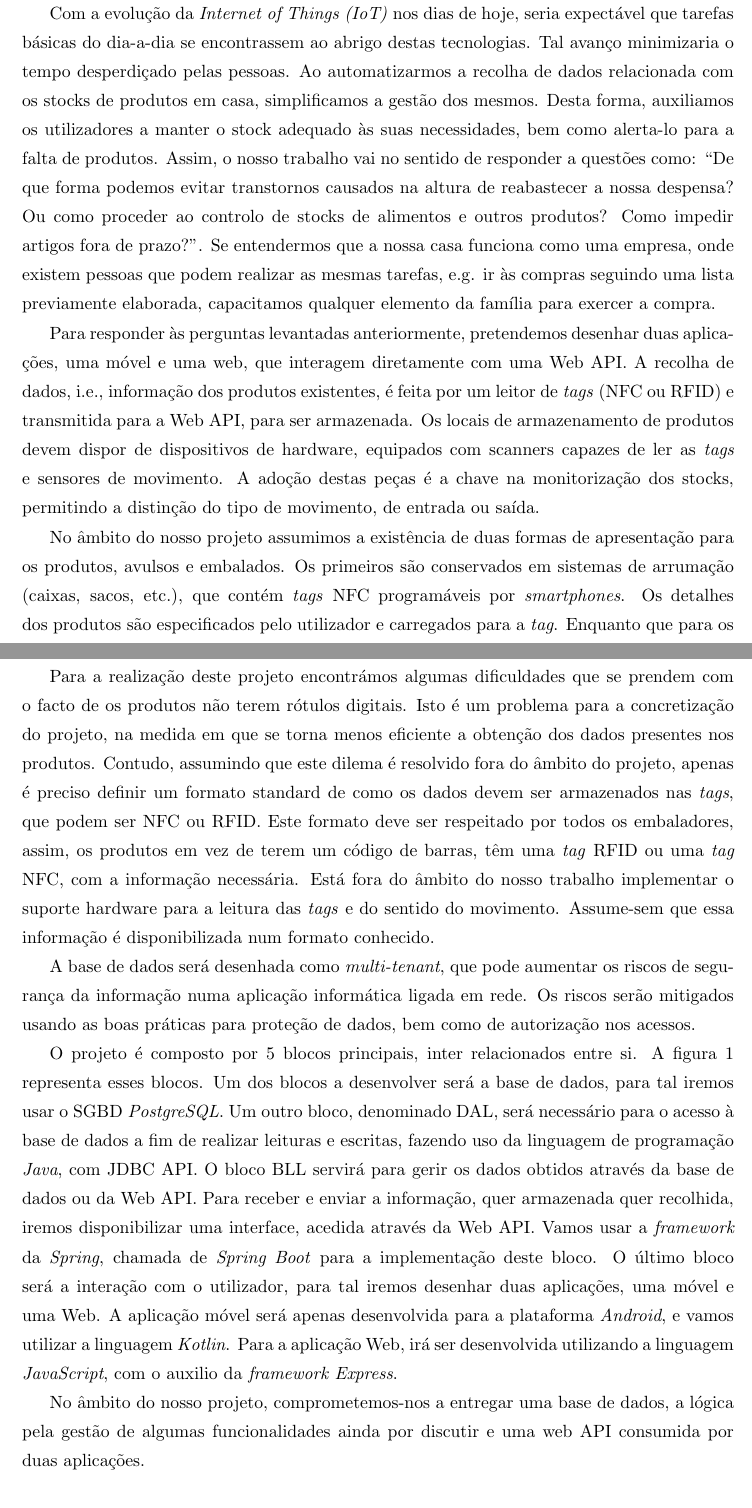
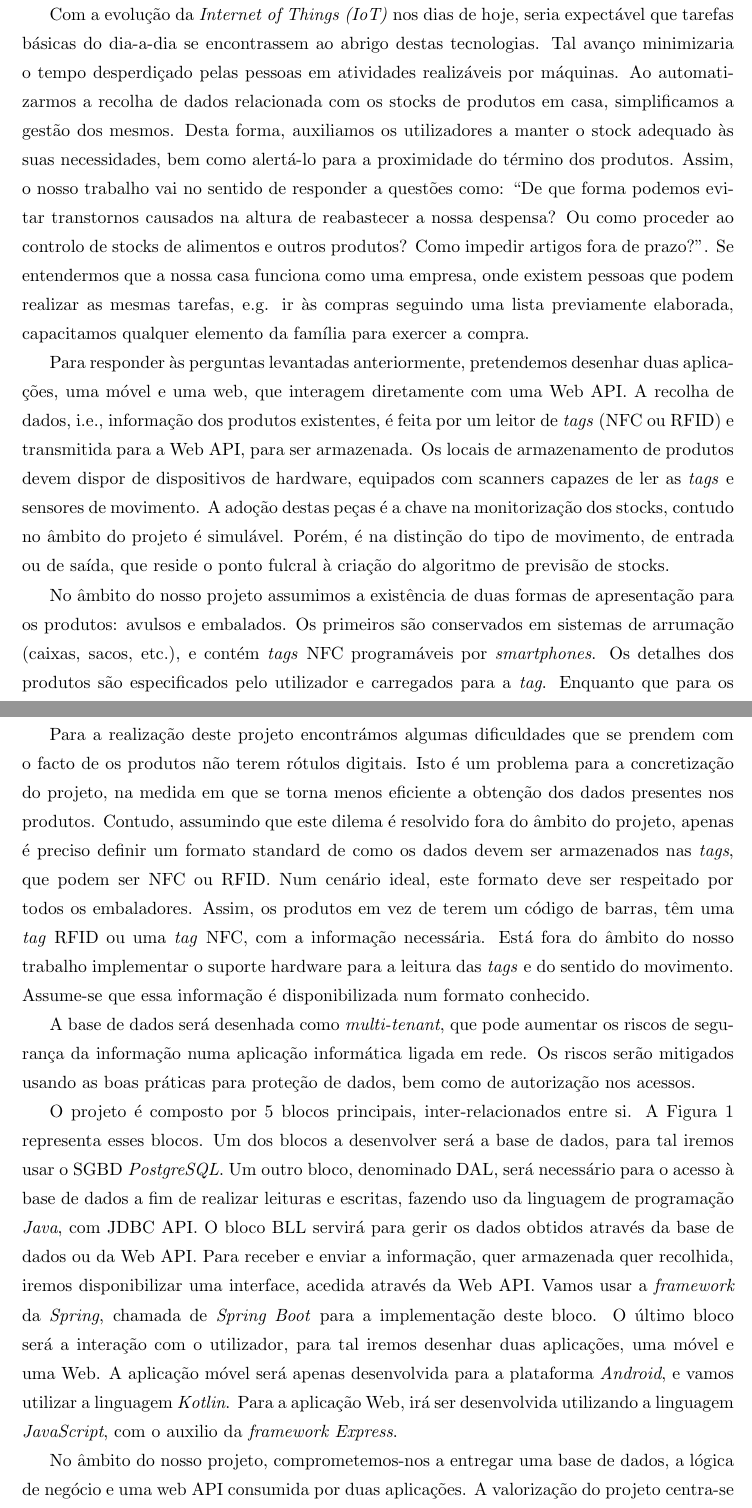
Before and after one commit to inesamil/projeto, a LaTeX document (Documentos/2. Proposta de Projeto/LaTeX/Proposta de Projeto.tex, which reads Documentos/2. Proposta de Projeto/LaTeX/Analise.tex, Documentos/2. Proposta de Projeto/LaTeX/Introducao.tex): two parts of pages 2 and 3 of 4, joined at a grey line, cut so that both start at the same text. Compiled offline with pdfLaTeX.

Commit message:
Update proposta de projeto

```diff
--- a/Documentos/2. Proposta de Projeto/LaTeX/Analise.tex
+++ b/Documentos/2. Proposta de Projeto/LaTeX/Analise.tex
@@ -3,13 +3,13 @@
 %
 \section*{Análise} \label{Analise}
 
-Para a realização deste projeto encontrámos algumas dificuldades que se prendem com o facto de os produtos não terem rótulos digitais. Isto é um problema para a concretização do projeto, na medida em que se torna menos eficiente a obtenção dos dados presentes nos produtos. Contudo, assumindo que este dilema é resolvido fora do âmbito do projeto, apenas é preciso definir um formato standard de como os dados devem ser armazenados nas \textit{tags}, que podem ser NFC ou RFID. Este formato deve ser respeitado por todos os embaladores, assim, os produtos em vez de terem um código de barras, têm uma \textit{tag} RFID ou uma \textit{tag} NFC, com a informação necessária. Está fora do âmbito do nosso trabalho implementar o suporte hardware para a leitura das \textit{tags} e do sentido do movimento. Assume-sem que essa informação é disponibilizada num formato conhecido.
+Para a realização deste projeto encontrámos algumas dificuldades que se prendem com o facto de os produtos não terem rótulos digitais. Isto é um problema para a concretização do projeto, na medida em que se torna menos eficiente a obtenção dos dados presentes nos produtos. Contudo, assumindo que este dilema é resolvido fora do âmbito do projeto, apenas é preciso definir um formato standard de como os dados devem ser armazenados nas \textit{tags}, que podem ser NFC ou RFID. Num cenário ideal, este formato deve ser respeitado por todos os embaladores. Assim, os produtos em vez de terem um código de barras, têm uma \textit{tag} RFID ou uma \textit{tag} NFC, com a informação necessária. Está fora do âmbito do nosso trabalho implementar o suporte hardware para a leitura das \textit{tags} e do sentido do movimento. Assume-se que essa informação é disponibilizada num formato conhecido.
 
 A base de dados será desenhada como \textit{multi-tenant}, que pode aumentar os riscos de segurança da informação numa aplicação informática ligada em rede. Os riscos serão mitigados usando as boas práticas para proteção de dados, bem como de autorização nos acessos.
 
-O projeto é composto por 5 blocos principais, inter relacionados entre si. A figura \ref{esquema_geral} representa esses blocos. Um dos blocos a desenvolver será a base de dados, para tal iremos usar o SGBD \textit{PostgreSQL}. Um outro bloco, denominado DAL, será necessário para o acesso à base de dados a fim de realizar leituras e escritas, fazendo uso da linguagem de programação \textit{Java}, com JDBC API. O bloco BLL servirá para gerir os dados obtidos através da base de dados ou da Web API. Para receber e enviar a informação, quer armazenada quer recolhida, iremos disponibilizar uma interface, acedida através da Web API. Vamos usar a \textit{framework} da \textit{Spring}, chamada de \textit{Spring Boot} para a implementação deste bloco. O último bloco será a interação com o utilizador, para tal iremos desenhar duas aplicações, uma móvel e uma Web. A aplicação móvel será apenas desenvolvida para a plataforma \textit{Android}, e vamos utilizar a linguagem \textit{Kotlin}. Para a aplicação Web, irá ser desenvolvida utilizando a linguagem \textit{JavaScript}, com o auxilio da \textit{framework Express}.
+O projeto é composto por 5 blocos principais, inter-relacionados entre si. A Figura \ref{esquema_geral} representa esses blocos. Um dos blocos a desenvolver será a base de dados, para tal iremos usar o SGBD \textit{PostgreSQL}. Um outro bloco, denominado DAL, será necessário para o acesso à base de dados a fim de realizar leituras e escritas, fazendo uso da linguagem de programação \textit{Java}, com JDBC API. O bloco BLL servirá para gerir os dados obtidos através da base de dados ou da Web API. Para receber e enviar a informação, quer armazenada quer recolhida, iremos disponibilizar uma interface, acedida através da Web API. Vamos usar a \textit{framework} da \textit{Spring}, chamada de \textit{Spring Boot} para a implementação deste bloco. O último bloco será a interação com o utilizador, para tal iremos desenhar duas aplicações, uma móvel e uma Web. A aplicação móvel será apenas desenvolvida para a plataforma \textit{Android}, e vamos utilizar a linguagem \textit{Kotlin}. Para a aplicação Web, irá ser desenvolvida utilizando a linguagem \textit{JavaScript}, com o auxilio da \textit{framework Express}.
 
-No âmbito do nosso projeto, comprometemos-nos a entregar uma base de dados, a lógica pela gestão de algumas funcionalidades ainda por discutir e uma web API consumida por duas aplicações.
+No âmbito do nosso projeto, comprometemos-nos a entregar uma base de dados, a lógica de negócio e uma web API consumida por duas aplicações. A valorização do projeto centra-se no desenvolvimento do algoritmo de previsão de stocks.
 
 \subsection*{Riscos}
 No caso de existir uma desistência de um elemento do grupo, o trabalho fica comprometido pois não será completado na sua totalidade. Se um elemento eventualmente desistir, cuja a responsabilidade seja a de realizar uma camada imprescindível para a realização do resto do trabalho, um outro elemento terá de prescindir das suas tarefas para realizar o trabalho do elemento que desistiu, caso contrário, o projeto não se desenvolveria. O risco seria as camadas superiores não ficarem realizadas na sua totalidade ou da forma mais correta.
--- a/Documentos/2. Proposta de Projeto/LaTeX/Introducao.tex
+++ b/Documentos/2. Proposta de Projeto/LaTeX/Introducao.tex
@@ -3,13 +3,13 @@
 %
 \section*{Introdução} \label{Introducao}
 
-Com a evolução da \textit{Internet of Things (IoT)} nos dias de hoje, seria expectável que tarefas básicas do dia-a-dia se encontrassem ao abrigo destas tecnologias. Tal avanço minimizaria o tempo desperdiçado pelas pessoas. Ao automatizarmos a recolha de dados relacionada com os stocks de produtos em casa, simplificamos a gestão dos mesmos. Desta forma, auxiliamos os utilizadores a manter o stock adequado às suas necessidades, bem como alerta-lo para a falta de produtos. Assim, o nosso trabalho vai no sentido de responder a questões como: ``De que forma podemos evitar transtornos causados na altura de reabastecer a nossa despensa? Ou como proceder ao controlo de stocks de alimentos e outros produtos? Como impedir artigos fora de prazo?". Se entendermos que a nossa casa funciona como uma empresa, onde existem pessoas que podem realizar as mesmas tarefas, e.g. ir às compras seguindo uma lista previamente elaborada, capacitamos qualquer elemento da família para exercer a compra.
+Com a evolução da \textit{Internet of Things (IoT)} nos dias de hoje, seria expectável que tarefas básicas do dia-a-dia se encontrassem ao abrigo destas tecnologias. Tal avanço minimizaria o tempo desperdiçado pelas pessoas em atividades realizáveis por máquinas. Ao automatizarmos a recolha de dados relacionada com os stocks de produtos em casa, simplificamos a gestão dos mesmos. Desta forma, auxiliamos os utilizadores a manter o stock adequado às suas necessidades, bem como alertá-lo para a proximidade do término dos produtos. Assim, o nosso trabalho vai no sentido de responder a questões como: ``De que forma podemos evitar transtornos causados na altura de reabastecer a nossa despensa? Ou como proceder ao controlo de stocks de alimentos e outros produtos? Como impedir artigos fora de prazo?". Se entendermos que a nossa casa funciona como uma empresa, onde existem pessoas que podem realizar as mesmas tarefas, e.g. ir às compras seguindo uma lista previamente elaborada, capacitamos qualquer elemento da família para exercer a compra.
 
-Para responder às perguntas levantadas anteriormente, pretendemos desenhar duas aplica-ções, uma móvel e uma web, que interagem diretamente com uma Web API. A recolha de dados, i.e., informação dos produtos existentes, é feita por um leitor de \textit{tags} (NFC ou RFID) e transmitida para a Web API, para ser armazenada. Os locais de armazenamento de produtos devem dispor de dispositivos de hardware, equipados com scanners capazes de ler as \textit{tags} e sensores de movimento. A adoção destas peças é a chave na monitorização dos stocks, permitindo a distinção do tipo de movimento, de entrada ou saída.
+Para responder às perguntas levantadas anteriormente, pretendemos desenhar duas aplica-ções, uma móvel e uma web, que interagem diretamente com uma Web API. A recolha de dados, i.e., informação dos produtos existentes, é feita por um leitor de \textit{tags} (NFC ou RFID) e transmitida para a Web API, para ser armazenada. Os locais de armazenamento de produtos devem dispor de dispositivos de hardware, equipados com scanners capazes de ler as \textit{tags} e sensores de movimento. A adoção destas peças é a chave na monitorização dos stocks, contudo no âmbito do projeto é simulável. Porém, é na distinção do tipo de movimento, de entrada ou de saída, que reside o ponto fulcral à criação do algoritmo de previsão de stocks.
 
-No âmbito do nosso projeto assumimos a existência de duas formas de apresentação para os produtos, avulsos e embalados. Os primeiros são conservados em sistemas de arrumação (caixas, sacos, etc.), que contém \textit{tags} NFC programáveis por \textit{smartphones}. Os detalhes dos produtos são especificados pelo utilizador e carregados para a \textit{tag}. Enquanto que para os produtos embalados, admitimos que os produtores utilizam \textit{tags}, NFC ou RFID, para guardar os rótulos em formato standard.
+No âmbito do nosso projeto assumimos a existência de duas formas de apresentação para os produtos: avulsos e embalados. Os primeiros são conservados em sistemas de arrumação (caixas, sacos, etc.), e contém \textit{tags} NFC programáveis por \textit{smartphones}. Os detalhes dos produtos são especificados pelo utilizador e carregados para a \textit{tag}. Enquanto que para os produtos embalados, admitimos que os produtores utilizam \textit{tags}, NFC ou RFID, para guardar os rótulos em formato standard.
 
 \vspace{-15mm}
-\hspace{2mm}
+\hspace{5mm}
 
 \begin{figure}[h!]
```
Also changed, not shown: Documentos/2. Proposta de Projeto/LaTeX/Planeamento.tex (+2 -2 lines), Documentos/2. Proposta de Projeto/LaTeX/Proposta de Projeto.pdf, Documentos/2. Proposta de Projeto/LaTeX/Introducao.tex (2 more changed lines), 2 other files.
